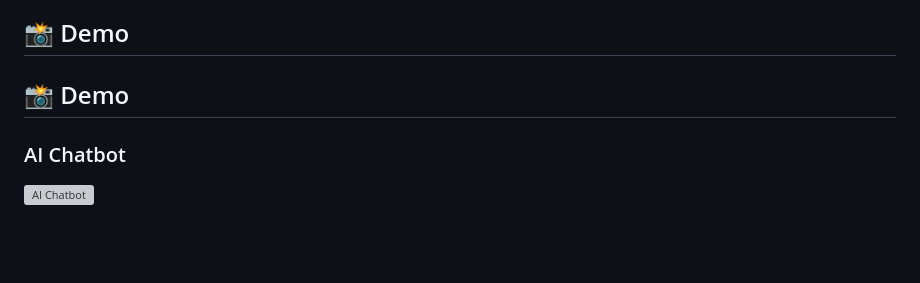
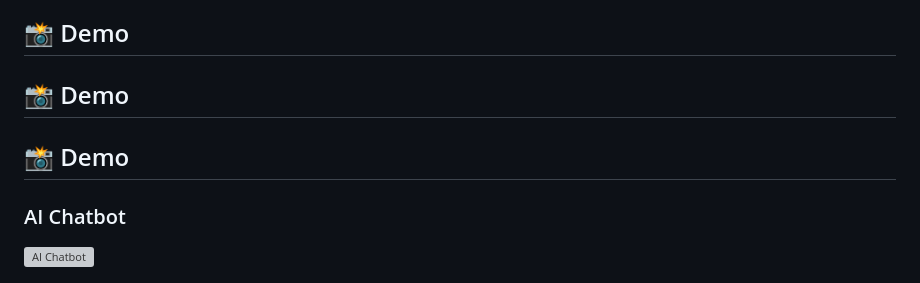
Before and after one commit to KO439/lead-qualifier-chatbot, a Markdown page: README.md, the part around the change. Drawn GitHub-style; blank space fills up the shorter version; grey boxes are pictures that could not be loaded.

```diff
--- a/README.md
+++ b/README.md
@@ -232,6 +232,8 @@ de marcher".
 
 ## 📸 Demo
 
+## 📸 Demo
+
 ### AI Chatbot
 
 ![AI Chatbot](tests/Screenshot%20from%202026-09-12%2012-11-55.png)
```
